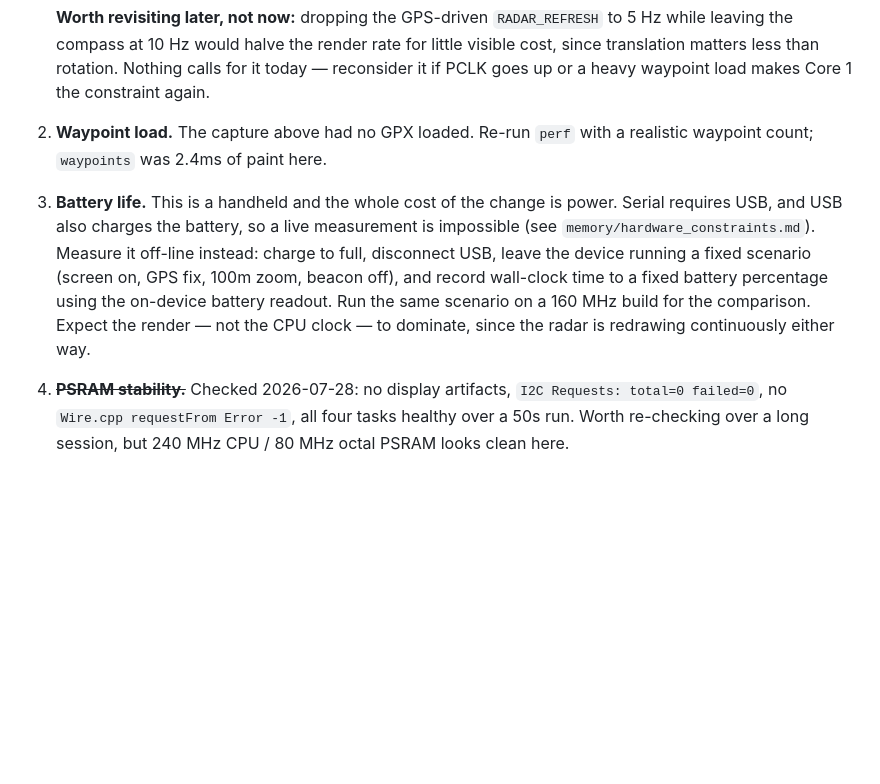
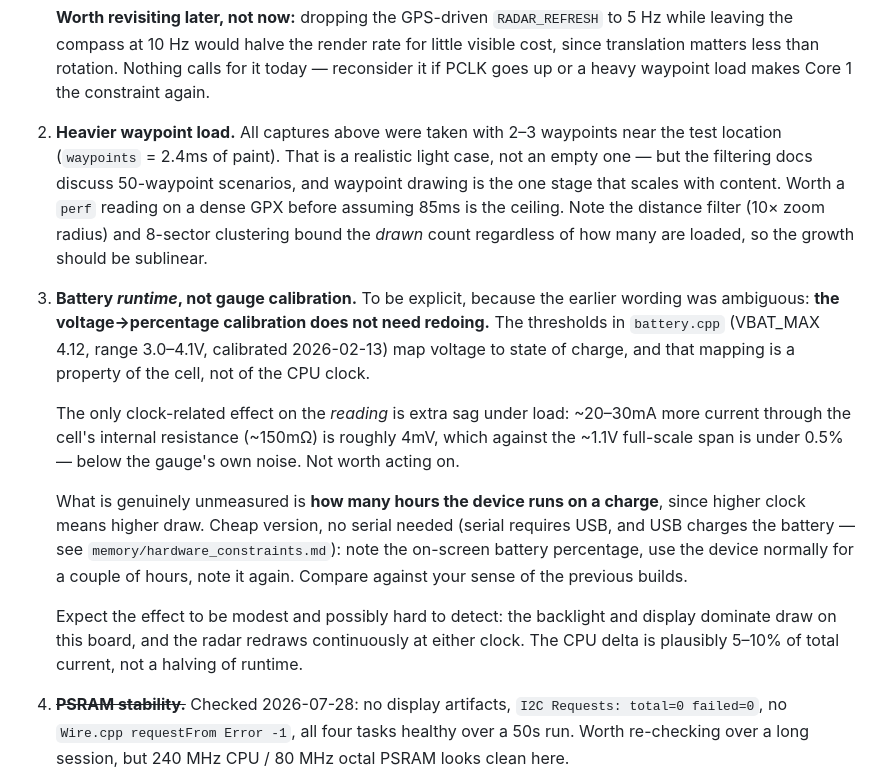
Before and after one commit to alvroga/db-radar, a Markdown page: docs/performance_optimization_backlog.md, the part around the change. Rendered like a GitHub page; blank space fills up the shorter version.

Commit message:
docs: correct two claims in the 240MHz follow-up items
The perf captures were taken with 2-3 waypoints loaded, not with an empty
GPX as written. Re-scoped that item to "heavier waypoint load", and noted
that the distance filter and 8-sector clustering bound the drawn count, so
growth should be sublinear.

Clarified the battery item, which read as though the gauge needed
recalibrating. It does not: the voltage->percentage mapping is a property
of the cell, not the CPU clock. The extra sag from ~20-30mA more draw
through ~150mohm is ~4mV, under 0.5% of the full-scale span. What is
actually unmeasured is runtime hours, and the effect is likely modest
since backlight and display dominate draw.

Co-Authored-By: Claude Opus 5 <noreply@anthropic.com>
Claude-Session: https://claude.ai/code/session_01PA7jmdHjA566TmuNr2SNuD

```diff
--- a/docs/performance_optimization_backlog.md
+++ b/docs/performance_optimization_backlog.md
@@ -574,15 +574,30 @@ since boot, nowhere near 10 Hz). Still untested:
    the compass at 10 Hz would halve the render rate for little visible cost, since translation matters
    less than rotation. Nothing calls for it today — reconsider it if PCLK goes up or a heavy waypoint
    load makes Core 1 the constraint again.
-2. **Waypoint load.** The capture above had no GPX loaded. Re-run `perf` with a realistic waypoint
-   count; `waypoints` was 2.4ms of paint here.
-3. **Battery life.** This is a handheld and the whole cost of the change is power. Serial requires
-   USB, and USB also charges the battery, so a live measurement is impossible (see
-   `memory/hardware_constraints.md`). Measure it off-line instead: charge to full, disconnect USB,
-   leave the device running a fixed scenario (screen on, GPS fix, 100m zoom, beacon off), and record
-   wall-clock time to a fixed battery percentage using the on-device battery readout. Run the same
-   scenario on a 160 MHz build for the comparison. Expect the render — not the CPU clock — to
-   dominate, since the radar is redrawing continuously either way.
+2. **Heavier waypoint load.** All captures above were taken with 2–3 waypoints near the test location
+   (`waypoints` = 2.4ms of paint). That is a realistic light case, not an empty one — but the
+   filtering docs discuss 50-waypoint scenarios, and waypoint drawing is the one stage that scales
+   with content. Worth a `perf` reading on a dense GPX before assuming 85ms is the ceiling. Note the
+   distance filter (10× zoom radius) and 8-sector clustering bound the *drawn* count regardless of how
+   many are loaded, so the growth should be sublinear.
+3. **Battery *runtime*, not gauge calibration.** To be explicit, because the earlier wording was
+   ambiguous: **the voltage→percentage calibration does not need redoing.** The thresholds in
+   `battery.cpp` (VBAT_MAX 4.12, range 3.0–4.1V, calibrated 2026-02-13) map voltage to state of
+   charge, and that mapping is a property of the cell, not of the CPU clock.
+
+   The only clock-related effect on the *reading* is extra sag under load: ~20–30mA more current
+   through the cell's internal resistance (~150mΩ) is roughly 4mV, which against the ~1.1V full-scale
+   span is under 0.5% — below the gauge's own noise. Not worth acting on.
+
+   What is genuinely unmeasured is **how many hours the device runs on a charge**, since higher clock
+   means higher draw. Cheap version, no serial needed (serial requires USB, and USB charges the
+   battery — see `memory/hardware_constraints.md`): note the on-screen battery percentage, use the
+   device normally for a couple of hours, note it again. Compare against your sense of the previous
+   builds.
+
+   Expect the effect to be modest and possibly hard to detect: the backlight and display dominate
+   draw on this board, and the radar redraws continuously at either clock. The CPU delta is plausibly
+   5–10% of total current, not a halving of runtime.
 4. ~~**PSRAM stability.**~~ Checked 2026-07-28: no display artifacts, `I2C Requests: total=0
    failed=0`, no `Wire.cpp requestFrom Error -1`, all four tasks healthy over a 50s run. Worth
    re-checking over a long session, but 240 MHz CPU / 80 MHz octal PSRAM looks clean here.
```
